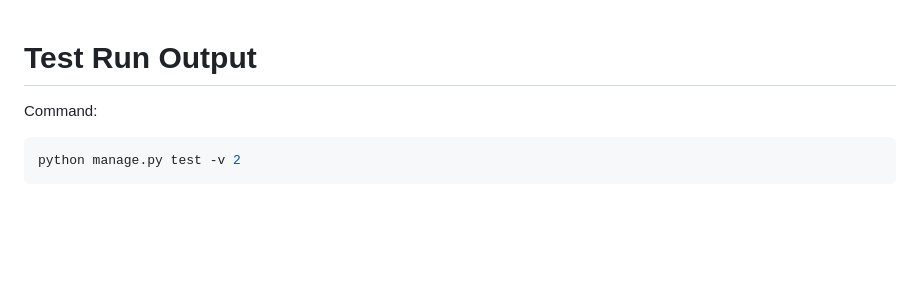
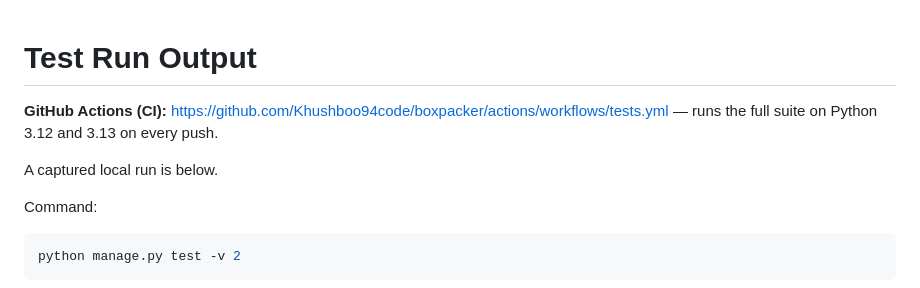
Before and after one commit to Khushboo94code/boxpacker, a Markdown page: TEST_OUTPUT.md, the part around the change. GitHub-like rendering; blank space fills up the shorter version.

Commit message:
docs: add CI badge and GitHub Actions link to test output
Co-Authored-By: Claude Opus 4.8 (1M context) <noreply@anthropic.com>

```diff
--- a/TEST_OUTPUT.md
+++ b/TEST_OUTPUT.md
@@ -1,4 +1,10 @@
 # Test Run Output
+
+**GitHub Actions (CI):**
+<https://github.com/Khushboo94code/boxpacker/actions/workflows/tests.yml> — runs
+the full suite on Python 3.12 and 3.13 on every push.
+
+A captured local run is below.
 
 Command:
 
```
Also changed, not shown: README.md (+2 -0 lines).
